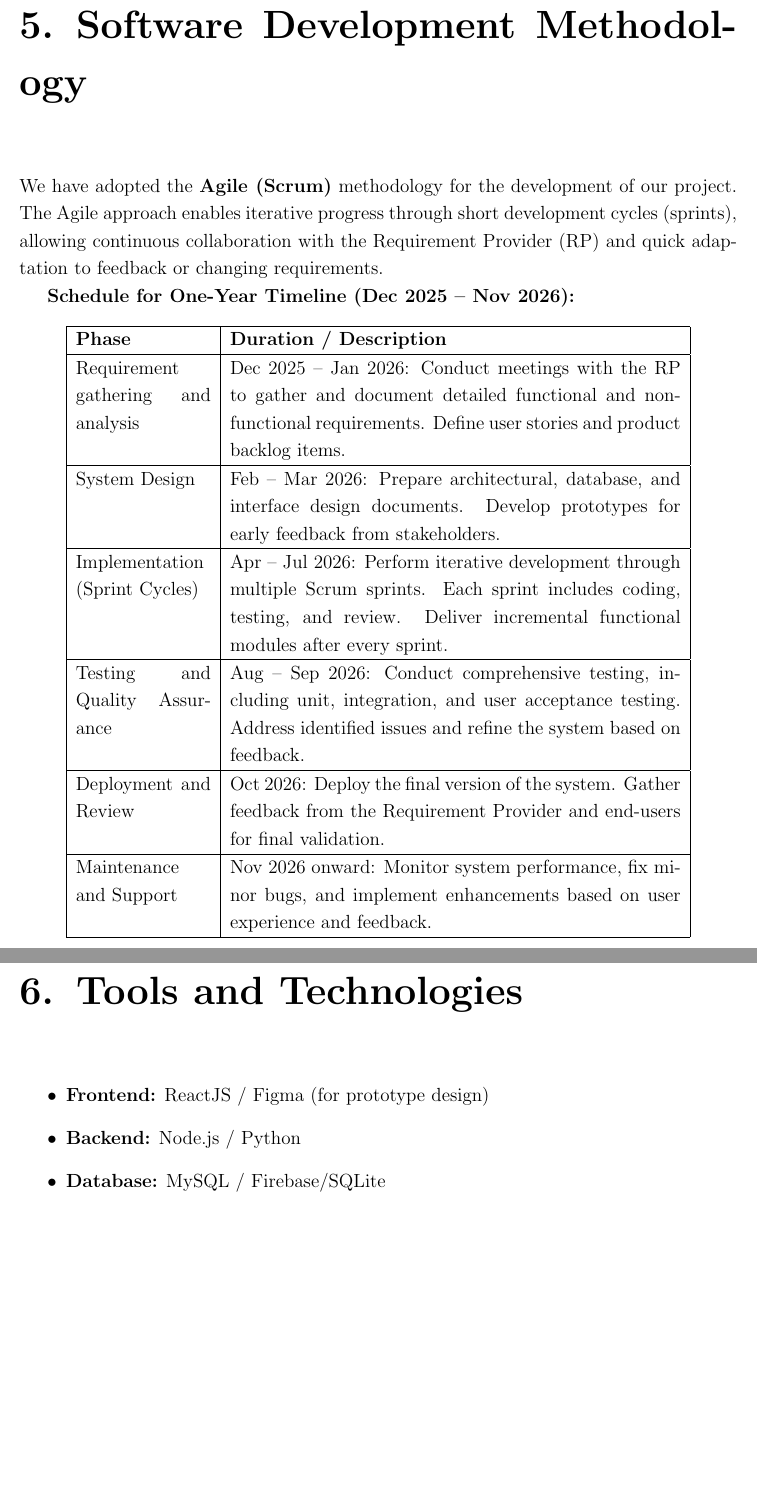
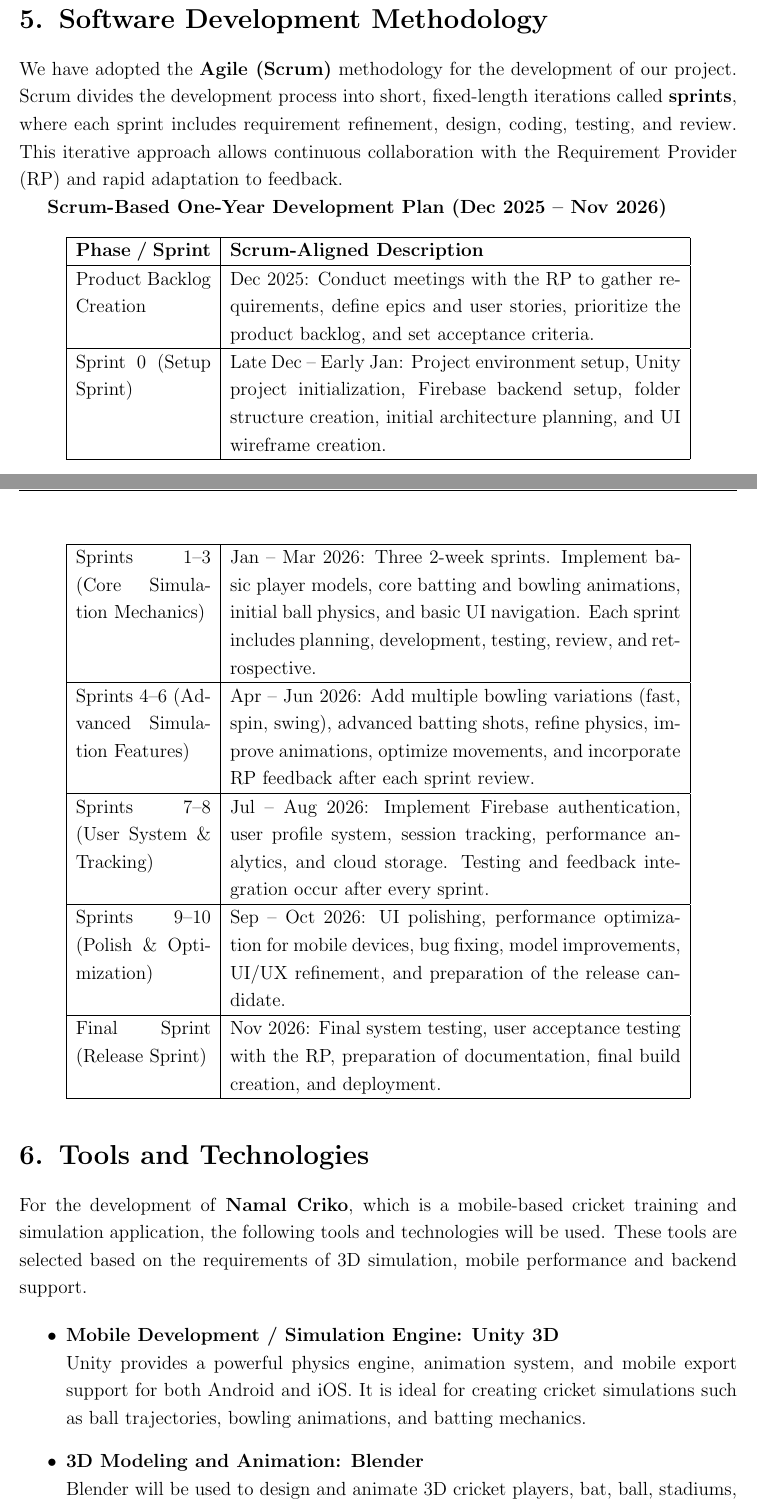
Before and after one commit to MJamalAhmadKhan/Namal-Criko, a LaTeX document (proposal/Namal-Criko-proposal.tex): two parts of pages 8 and 9 of 10 before the commit and two parts of pages 5 and 6 of 7 after it, joined at a grey line, cut so that both start at the same text, the shorter picture padded with empty space. Compiled offline with pdfLaTeX.

Commit message:
Update Namal-Criko-proposal.tex
In this update  changes are done related to development plan of one year and tools and technologies used

```diff
--- a/proposal/Namal-Criko-proposal.tex
+++ b/proposal/Namal-Criko-proposal.tex
@@ -1,4 +1,4 @@
-\documentclass[12pt,a4paper]{report}
+\documentclass[12pt,a4paper]{article}
 \usepackage[a4paper,margin=1in]{geometry}
 \usepackage{setspace}
 \usepackage{graphicx}
@@ -25,9 +25,9 @@
 \fancyhead[R]{Project Proposal}
 \fancyfoot[C]{\thepage}
 
-% ---------------- TITLE FORMAT ----------------
-\titleformat{\chapter}[block]{\Huge\bfseries}{\thechapter.}{0.5em}{}
+% ---------------- SECTION FORMAT ----------------
 \titleformat{\section}[block]{\Large\bfseries}{\thesection.}{0.5em}{}
+\titleformat{\subsection}[block]{\large\bfseries}{\thesubsection.}{0.5em}{}
 
 % ---------------- DOCUMENT START ----------------
 \begin{document}
@@ -153,31 +152,65 @@
 Developer & Design,develop,maintain system.Responsible for implementing new features and removing technical errors and improve system performance\\ \hline
 \end{longtable}
 
-% ---------- SOFTWARE DEVELOPMENT METHODOLOGY ----------
-\chapter{Software Development Methodology}
+
+
+\section{Software Development Methodology}
 We have adopted the \textbf{Agile (Scrum)} methodology for the development of our project.
-The Agile approach enables iterative progress through short development cycles (sprints), allowing continuous collaboration with the Requirement Provider (RP) and quick adaptation to feedback or changing requirements.
+Scrum divides the development process into short, fixed-length iterations called
+\textbf{sprints}, where each sprint includes requirement refinement, design, coding, testing,
+and review. This iterative approach allows continuous collaboration with the Requirement
+Provider (RP) and rapid adaptation to feedback.
 
-\textbf{Schedule for One-Year Timeline (Dec 2025 – Nov 2026):}
+\textbf{Scrum-Based One-Year Development Plan (Dec 2025 – Nov 2026)}
 
 \begin{longtable}{|p{3cm}|p{10cm}|}
 \hline
-\textbf{Phase} & \textbf{Duration / Description} \\ \hline
-Requirement gathering and analysis & Dec 2025 – Jan 2026: Conduct meetings with the RP to gather and document detailed functional and non-functional requirements. Define user stories and product backlog items. \\ \hline
-System Design & Feb – Mar 2026: Prepare architectural, database, and interface design documents. Develop prototypes for early feedback from stakeholders. \\ \hline
-Implementation (Sprint Cycles) & Apr – Jul 2026: Perform iterative development through multiple Scrum sprints. Each sprint includes coding, testing, and review. Deliver incremental functional modules after every sprint. \\ \hline
-Testing and Quality Assurance & Aug – Sep 2026: Conduct comprehensive testing, including unit, integration, and user acceptance testing. Address identified issues and refine the system based on feedback. \\ \hline
-Deployment and Review & Oct 2026: Deploy the final version of the system. Gather feedback from the Requirement Provider and end-users for final validation. \\ \hline
-Maintenance and Support & Nov 2026 onward: Monitor system performance, fix minor bugs, and implement enhancements based on user experience and feedback. \\ \hline
+\textbf{Phase / Sprint} & \textbf{Scrum-Aligned Description} \\ \hline
+
+Product Backlog Creation &
+Dec 2025: Conduct meetings with the RP to gather requirements, define epics and user stories, prioritize the product backlog, and set acceptance criteria.
+\\ \hline
+
+Sprint 0 (Setup Sprint) &
+Late Dec – Early Jan: Project environment setup, Unity project initialization, Firebase backend setup, folder structure creation, initial architecture planning, and UI wireframe creation.
+\\ \hline
+
+Sprints 1–3 (Core Simulation Mechanics) &
+Jan – Mar 2026: Three 2-week sprints. Implement basic player models, core batting and bowling animations, initial ball physics, and basic UI navigation. Each sprint includes planning, development, testing, review, and retrospective.
+\\ \hline
+
+Sprints 4–6 (Advanced Simulation Features) &
+Apr – Jun 2026: Add multiple bowling variations (fast, spin, swing), advanced batting shots, refine physics, improve animations, optimize movements, and incorporate RP feedback after each sprint review.
+\\ \hline
+
+Sprints 7–8 (User System \& Tracking) &
+Jul – Aug 2026: Implement Firebase authentication, user profile system, session tracking, performance analytics, and cloud storage. Testing and feedback integration occur after every sprint.
+\\ \hline
+
+Sprints 9–10 (Polish \& Optimization) &
+Sep – Oct 2026: UI polishing, performance optimization for mobile devices, bug fixing, model improvements, UI/UX refinement, and preparation of the release candidate.
+\\ \hline
+
+Final Sprint (Release Sprint) &
+Nov 2026: Final system testing, user acceptance testing with the RP, preparation of documentation, final build creation, and deployment.
+\\ \hline
+
 \end{longtable}
 
 
 % ---------- TOOLS AND TECHNOLOGIES ----------
-\chapter{Tools and Technologies}
+\section{Tools and Technologies}
+For the development of \textbf{Namal Criko}, which is a mobile-based cricket training and simulation application, the following tools and technologies will be used. These tools are selected based on the requirements of 3D simulation, mobile performance and backend support.
+
+
 \begin{itemize}
-    \item \textbf{Frontend:} ReactJS / Figma (for prototype design)
-    \item \textbf{Backend:} Node.js / Python
-    \item \textbf{Database:} MySQL / Firebase/SQLite
-    \item \textbf{Version Control:} GitHub
-    \item \textbf{Project Management:} Google Sheets/Zoom
-    \item \textbf{Project Management:} Blender
+
+
+% Unity for Mobile Simulation
+\item \textbf{Mobile Development / Simulation Engine: Unity 3D} \\
+Unity provides a powerful physics engine, animation system, and mobile export support for both Android and iOS. It is ideal for creating cricket simulations such as ball trajectories, bowling animations, and batting mechanics.
+
+
+% Blender for 3D modeling
+\item \textbf{3D Modeling and Animation: Blender} \\
+Blender will be used to design and animate 3D cricket players, bat, ball, stadiums, and different bowling/batting styles.
@@ -184,4 +238,3 @@
 \end{itemize}
 
 % ---------- REFERENCES ----------
-\chapter{References}
```
Also changed, not shown: proposal/Namal-Criko-proposal.tex (45 more changed lines).
